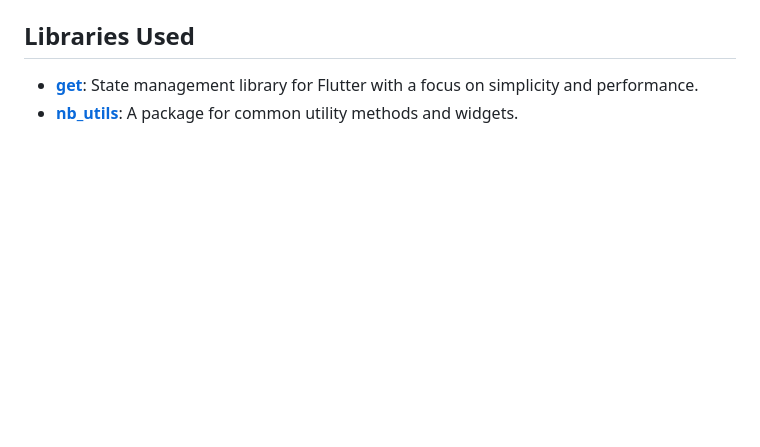
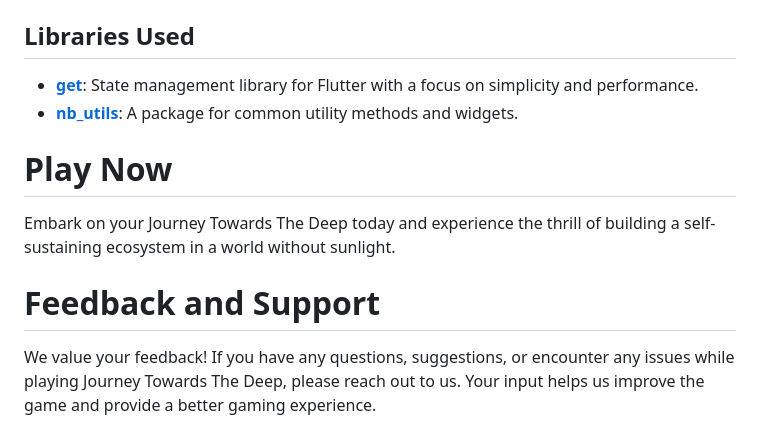
Before and after one commit to eamon831/journey_towrds_the_deep, a Markdown page: README.md, the part around the change. Rendered like a GitHub page; blank space fills up the shorter version.

```diff
--- a/README.md
+++ b/README.md
@@ -102,3 +102,9 @@ This project uses **GetX** for state management. The relevant files are located
 
 - **[get](https://pub.dev/packages/get)**: State management library for Flutter with a focus on simplicity and performance.
 - **[nb_utils](https://pub.dev/packages/nb_utils)**: A package for common utility methods and widgets.
+
+# Play Now
+Embark on your Journey Towards The Deep today and experience the thrill of building a self-sustaining ecosystem in a world without sunlight.
+
+# Feedback and Support
+We value your feedback! If you have any questions, suggestions, or encounter any issues while playing Journey Towards The Deep, please reach out to us. Your input helps us improve the game and provide a better gaming experience.
```
